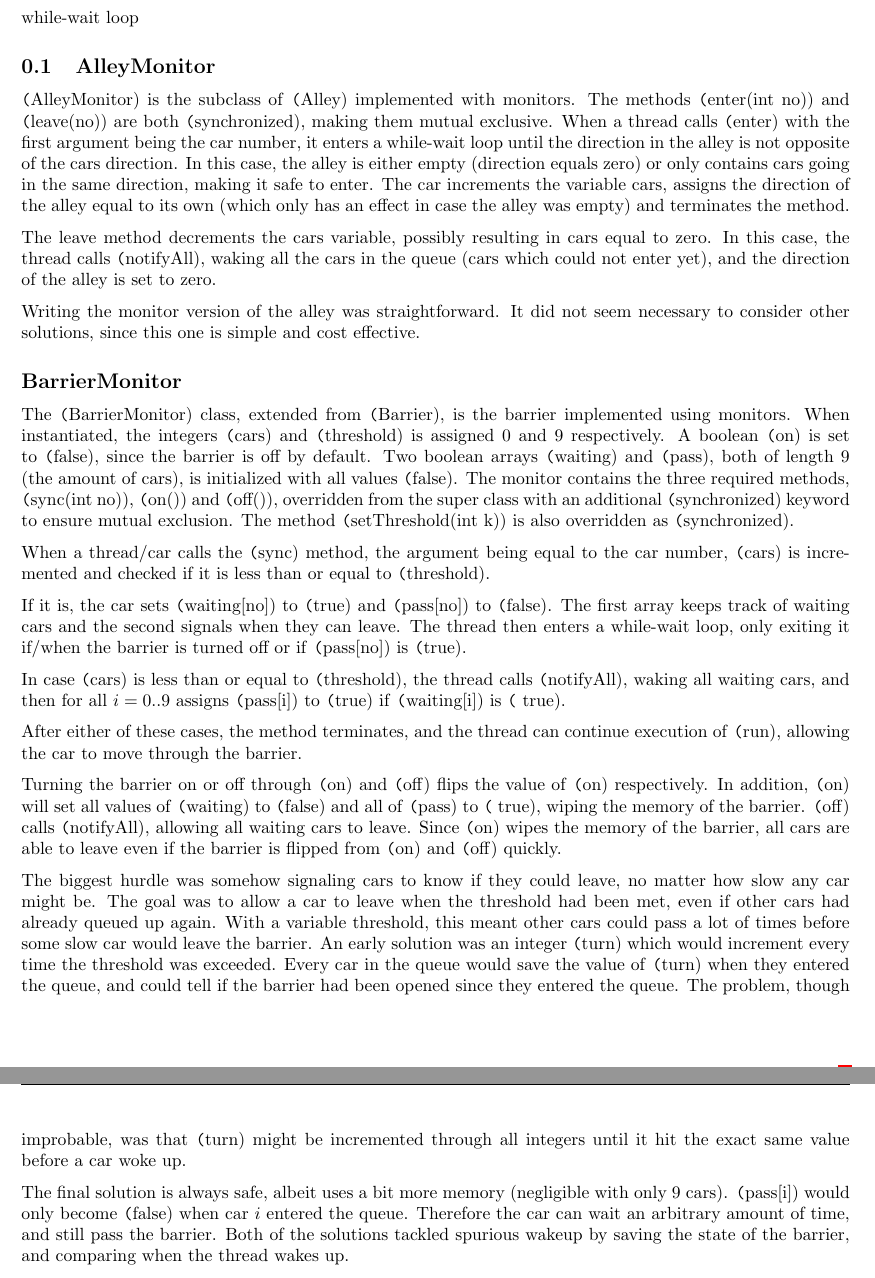
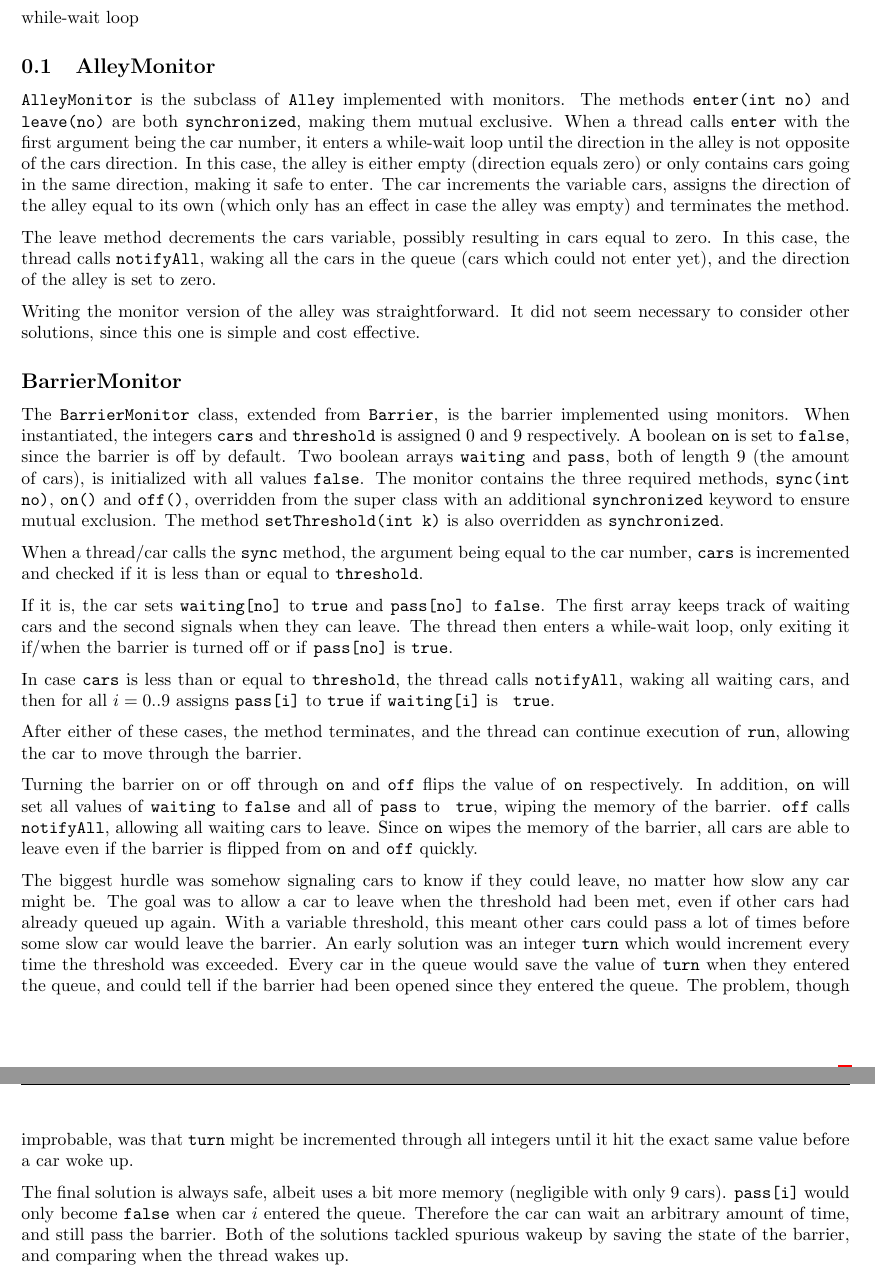
Before and after one commit to altschuler/concars, a LaTeX document (report/report.tex, which reads report/step4.tex): two parts of pages 5 and 6 of 9, joined at a grey line, cut so that both start at the same text. Compiled offline with pdfLaTeX.

Commit message:
fix texttts

```diff
--- a/report/step4.tex
+++ b/report/step4.tex
@@ -3,28 +3,28 @@ synchronized, notify(), notifyAll().
 
 while-wait loop
 \subsection{AlleyMonitor}
-\texttt(AlleyMonitor) is the subclass of \texttt(Alley) implemented with monitors. The methods \texttt(enter(int no)) and \texttt(leave(no)) are both \texttt(synchronized), making them mutual exclusive. When a thread calls \texttt(enter) with the first argument being the car number, it enters a while-wait loop until the direction in the alley is not opposite of the cars direction. In this case, the alley is either empty (direction equals zero) or only contains cars going in the same direction, making it safe to enter. The car increments the variable cars, assigns the direction of the alley equal to its own (which only has an effect in case the alley was empty) and terminates the method.
+\texttt{AlleyMonitor} is the subclass of \texttt{Alley} implemented with monitors. The methods \texttt{enter(int no)} and \texttt{leave(no)} are both \texttt{synchronized}, making them mutual exclusive. When a thread calls \texttt{enter} with the first argument being the car number, it enters a while-wait loop until the direction in the alley is not opposite of the cars direction. In this case, the alley is either empty (direction equals zero) or only contains cars going in the same direction, making it safe to enter. The car increments the variable cars, assigns the direction of the alley equal to its own (which only has an effect in case the alley was empty) and terminates the method.
 
-The leave method decrements the cars variable, possibly resulting in cars equal to zero. In this case, the thread calls \texttt(notifyAll), waking all the cars in the queue (cars which could not enter yet), and the direction of the alley is set to zero.
+The leave method decrements the cars variable, possibly resulting in cars equal to zero. In this case, the thread calls \texttt{notifyAll}, waking all the cars in the queue (cars which could not enter yet), and the direction of the alley is set to zero.
 
 Writing the monitor version of the alley was straightforward. It did not seem necessary to consider other solutions, since this one is simple and cost effective.
 
 \subsection*{BarrierMonitor}
-The \texttt(BarrierMonitor) class, extended from \texttt(Barrier), is the barrier implemented using monitors. When instantiated, the integers \texttt(cars) and \texttt(threshold) is assigned $0$ and $9$ respectively. A boolean \texttt(on) is set to \texttt(false), since the barrier is off by default. Two boolean arrays \texttt(waiting) and \texttt(pass), both of length $9$ (the amount of cars), is initialized with all values \texttt(false). The monitor contains the three required methods, \texttt(sync(int no)), \texttt(on()) and \texttt(off()), overridden from the super class with an additional \texttt(synchronized) keyword to ensure mutual exclusion. The method \texttt(setThreshold(int k)) is also overridden as \texttt(synchronized).
+The \texttt{BarrierMonitor} class, extended from \texttt{Barrier}, is the barrier implemented using monitors. When instantiated, the integers \texttt{cars} and \texttt{threshold} is assigned $0$ and $9$ respectively. A boolean \texttt{on} is set to \texttt{false}, since the barrier is off by default. Two boolean arrays \texttt{waiting} and \texttt{pass}, both of length $9$ (the amount of cars), is initialized with all values \texttt{false}. The monitor contains the three required methods, \texttt{sync(int no)}, \texttt{on()} and \texttt{off()}, overridden from the super class with an additional \texttt{synchronized} keyword to ensure mutual exclusion. The method \texttt{setThreshold(int k)} is also overridden as \texttt{synchronized}.
 
-When a thread/car calls the \texttt(sync) method, the argument being equal to the car number, \texttt(cars) is incremented and checked if it is less than or equal to \texttt(threshold).
+When a thread/car calls the \texttt{sync} method, the argument being equal to the car number, \texttt{cars} is incremented and checked if it is less than or equal to \texttt{threshold}.
 
-If it is, the car sets \texttt(waiting[no]) to \texttt(true) and \texttt(pass[no]) to \texttt(false). The first array keeps track of waiting cars and the second signals when they can leave. The thread then enters a while-wait loop, only exiting it if/when the barrier is turned off or if \texttt(pass[no]) is \texttt(true).
+If it is, the car sets \texttt{waiting[no]} to \texttt{true} and \texttt{pass[no]} to \texttt{false}. The first array keeps track of waiting cars and the second signals when they can leave. The thread then enters a while-wait loop, only exiting it if/when the barrier is turned off or if \texttt{pass[no]} is \texttt{true}.
 
-In case \texttt(cars) is less than or equal to \texttt(threshold), the thread calls \texttt(notifyAll), waking all waiting cars, and then for all $i=0..9$ assigns \texttt(pass[i]) to \texttt(true) if \texttt(waiting[i]) is \texttt( true).
+In case \texttt{cars} is less than or equal to \texttt{threshold}, the thread calls \texttt{notifyAll}, waking all waiting cars, and then for all $i=0..9$ assigns \texttt{pass[i]} to \texttt{true} if \texttt{waiting[i]} is \texttt{ true}.
 
-After either of these cases, the method terminates, and the thread can continue execution of \texttt(run), allowing the car to move through the barrier.
+After either of these cases, the method terminates, and the thread can continue execution of \texttt{run}, allowing the car to move through the barrier.
 
-Turning the barrier on or off through \texttt(on) and \texttt(off) flips the value of \texttt(on) respectively. In addition, \texttt(on) will set all values of \texttt(waiting) to \texttt(false) and all of \texttt(pass) to \texttt( true), wiping the memory of the barrier. \texttt(off) calls \texttt(notifyAll), allowing all waiting cars to leave. Since \texttt(on) wipes the memory of the barrier, all cars are able to leave even if the barrier is flipped from \texttt(on) and \texttt(off) quickly.
+Turning the barrier on or off through \texttt{on} and \texttt{off} flips the value of \texttt{on} respectively. In addition, \texttt{on} will set all values of \texttt{waiting} to \texttt{false} and all of \texttt{pass} to \texttt{ true}, wiping the memory of the barrier. \texttt{off} calls \texttt{notifyAll}, allowing all waiting cars to leave. Since \texttt{on} wipes the memory of the barrier, all cars are able to leave even if the barrier is flipped from \texttt{on} and \texttt{off} quickly.
 
-The biggest hurdle was somehow signaling cars to know if they could leave, no matter how slow any car might be. The goal was to allow a car to leave when the threshold had been met, even if other cars had already queued up again. With a variable threshold, this meant other cars could pass a lot of times before some slow car would leave the barrier. An early solution was an integer \texttt(turn) which would increment every time the threshold was exceeded. Every car in the queue would save the value of \texttt(turn) when they entered the queue, and could tell if the barrier had been opened since they entered the queue. The problem, though improbable, was that \texttt(turn) might be incremented through all integers until it hit the exact same value before a car woke up.
+The biggest hurdle was somehow signaling cars to know if they could leave, no matter how slow any car might be. The goal was to allow a car to leave when the threshold had been met, even if other cars had already queued up again. With a variable threshold, this meant other cars could pass a lot of times before some slow car would leave the barrier. An early solution was an integer \texttt{turn} which would increment every time the threshold was exceeded. Every car in the queue would save the value of \texttt{turn} when they entered the queue, and could tell if the barrier had been opened since they entered the queue. The problem, though improbable, was that \texttt{turn} might be incremented through all integers until it hit the exact same value before a car woke up.
 
-The final solution is always safe, albeit uses a bit more memory (negligible with only $9$ cars). \texttt(pass[i]) would only become \texttt(false) when car $i$ entered the queue. Therefore the car can wait an arbitrary amount of time, and still pass the barrier. Both of the solutions tackled spurious wakeup by saving the state of the barrier, and comparing when the thread wakes up.
+The final solution is always safe, albeit uses a bit more memory (negligible with only $9$ cars). \texttt{pass[i]} would only become \texttt{false} when car $i$ entered the queue. Therefore the car can wait an arbitrary amount of time, and still pass the barrier. Both of the solutions tackled spurious wakeup by saving the state of the barrier, and comparing when the thread wakes up.
 
 Compared to the semaphore solution, the monitor solutions for both barrier and alley are much shorter, simpler and elegant. They are much preferred to their semaphore counterparts.
 \subsection*{Step 4 - E}
```
